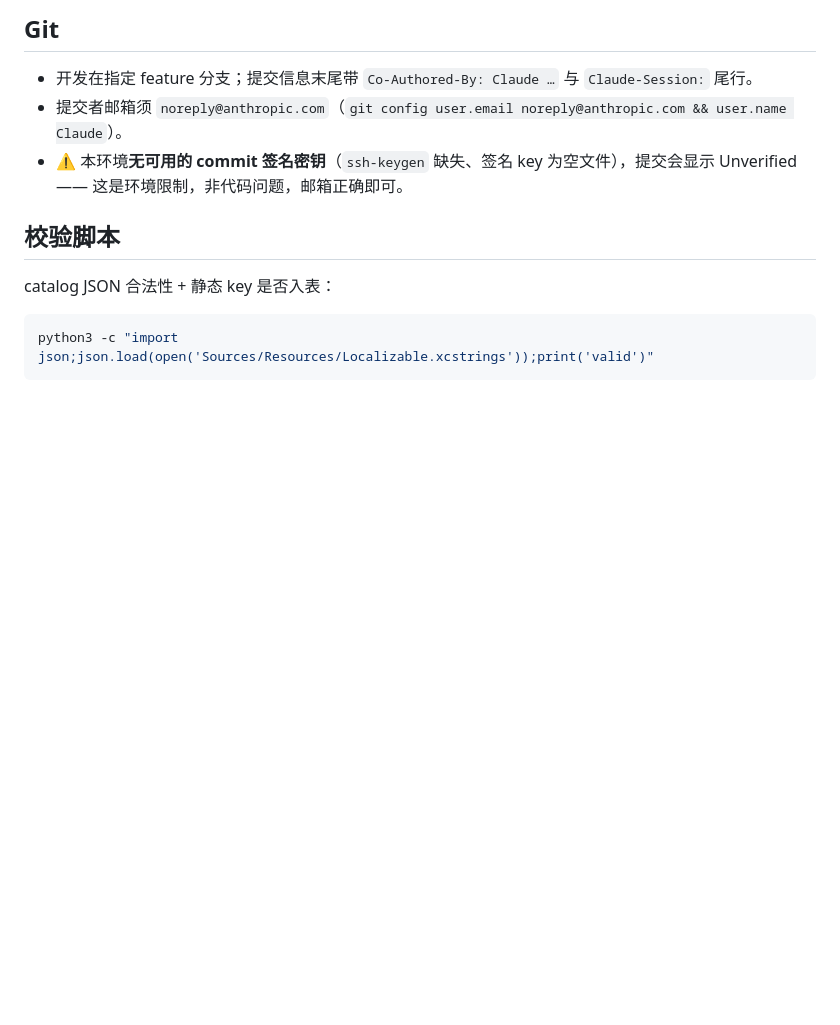
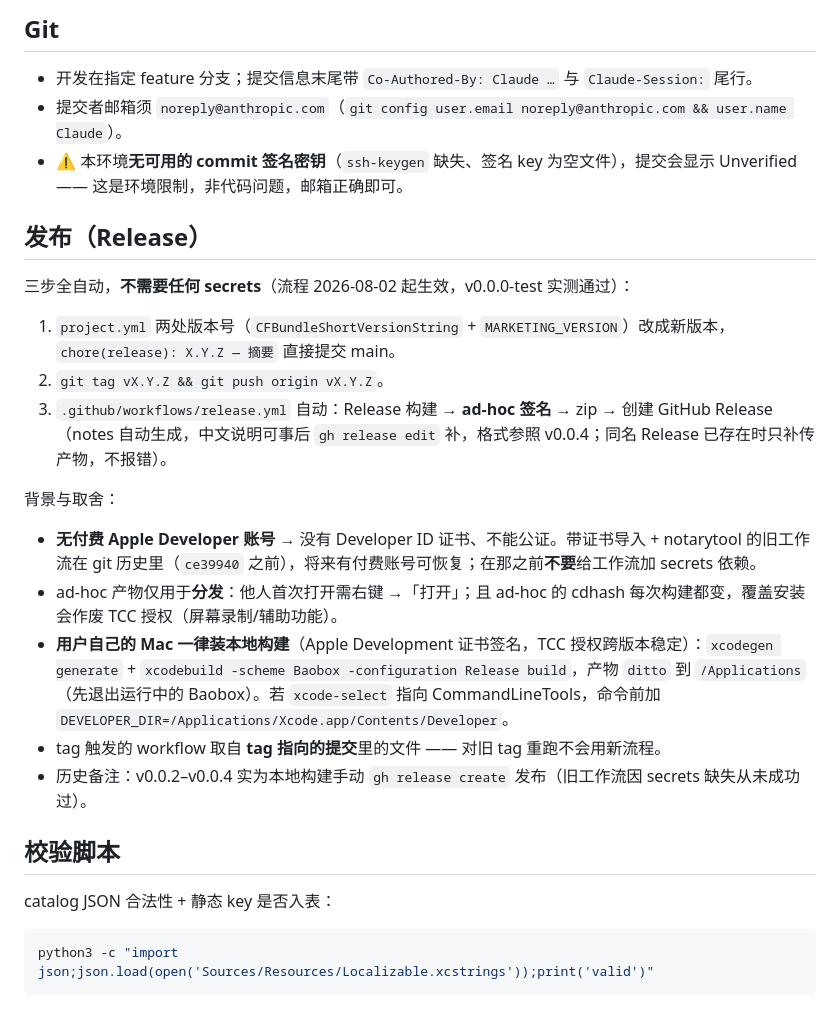
Before and after one commit to qiaob/baobox_mac, a Markdown page: CLAUDE.md, the part around the change. Drawn GitHub-style; blank space fills up the shorter version.

Commit message:
docs(claude): 记录发布流程（tag 触发 ad-hoc 自动发布 + 本机安装约定）
Co-Authored-By: Claude <noreply@anthropic.com>
Claude-Session: c3b135fd-9fa3-41b9-879e-3e5f5d89af54

```diff
--- a/CLAUDE.md
+++ b/CLAUDE.md
@@ -71,6 +71,22 @@ BaoboxApp(@main, Settings scene)
 - 提交者邮箱须 `noreply@anthropic.com`（`git config user.email noreply@anthropic.com && user.name Claude`）。
 - ⚠️ 本环境**无可用的 commit 签名密钥**（`ssh-keygen` 缺失、签名 key 为空文件），提交会显示 Unverified —— 这是环境限制，非代码问题，邮箱正确即可。
 
+## 发布（Release）
+
+三步全自动，**不需要任何 secrets**（流程 2026-08-02 起生效，v0.0.0-test 实测通过）：
+
+1. `project.yml` 两处版本号（`CFBundleShortVersionString` + `MARKETING_VERSION`）改成新版本，`chore(release): X.Y.Z — 摘要` 直接提交 main。
+2. `git tag vX.Y.Z && git push origin vX.Y.Z`。
+3. `.github/workflows/release.yml` 自动：Release 构建 → **ad-hoc 签名** → zip → 创建 GitHub Release（notes 自动生成，中文说明可事后 `gh release edit` 补，格式参照 v0.0.4；同名 Release 已存在时只补传产物，不报错）。
+
+背景与取舍：
+
+- **无付费 Apple Developer 账号** → 没有 Developer ID 证书、不能公证。带证书导入 + notarytool 的旧工作流在 git 历史里（`ce39940` 之前），将来有付费账号可恢复；在那之前**不要**给工作流加 secrets 依赖。
+- ad-hoc 产物仅用于**分发**：他人首次打开需右键 →「打开」；且 ad-hoc 的 cdhash 每次构建都变，覆盖安装会作废 TCC 授权（屏幕录制/辅助功能）。
+- **用户自己的 Mac 一律装本地构建**（Apple Development 证书签名，TCC 授权跨版本稳定）：`xcodegen generate` + `xcodebuild -scheme Baobox -configuration Release build`，产物 `ditto` 到 `/Applications`（先退出运行中的 Baobox）。若 `xcode-select` 指向 CommandLineTools，命令前加 `DEVELOPER_DIR=/Applications/Xcode.app/Contents/Developer`。
+- tag 触发的 workflow 取自 **tag 指向的提交**里的文件 —— 对旧 tag 重跑不会用新流程。
+- 历史备注：v0.0.2–v0.0.4 实为本地构建手动 `gh release create` 发布（旧工作流因 secrets 缺失从未成功过）。
+
 ## 校验脚本
 
 catalog JSON 合法性 + 静态 key 是否入表：
```
